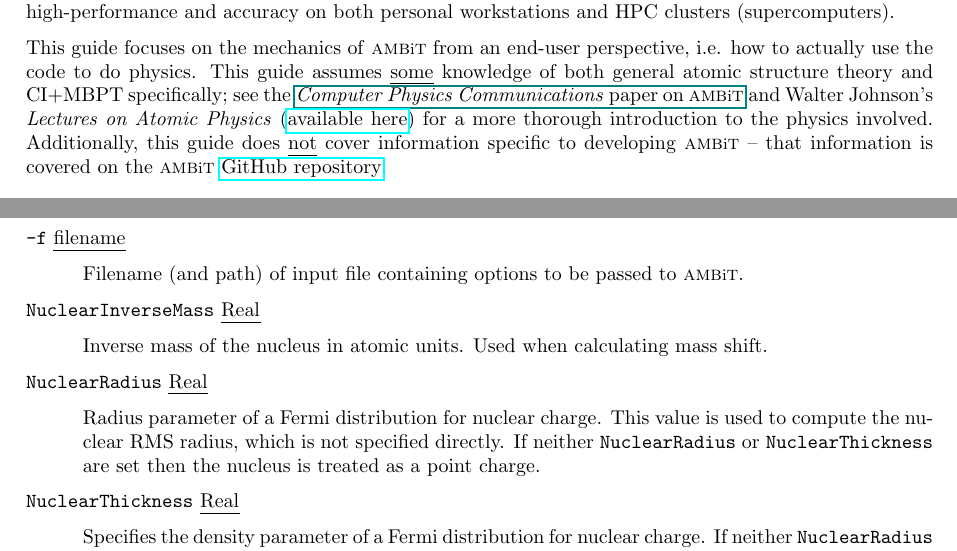
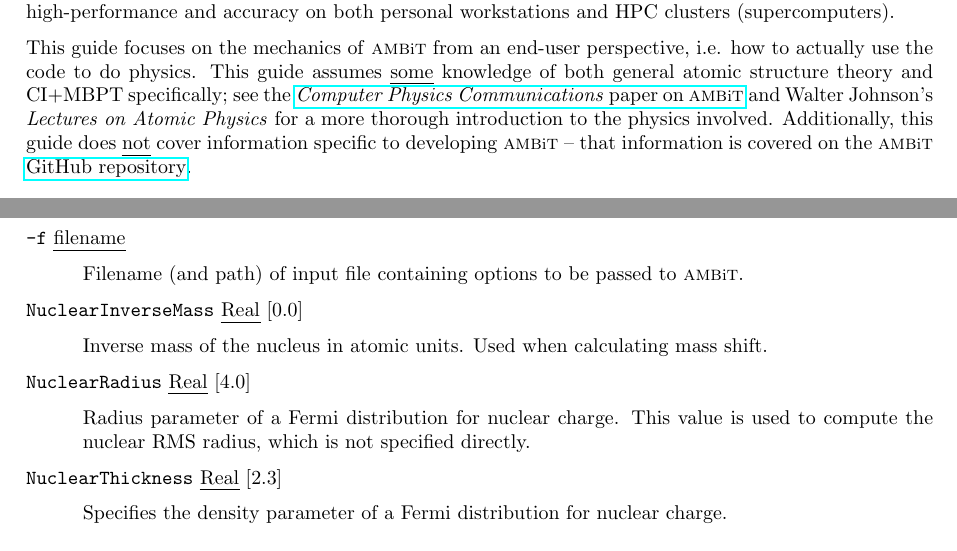
Before and after one commit to drjuls/AMBiT, a LaTeX thesis (doc/UserGuide/user_guide.tex): two parts of pages 4 and 30 of 44, joined at a grey line, cut so that both start at the same text. Compiled offline with pdfLaTeX.

Commit message:
Changed default NuclearRadius to 4.0 fm, with default thickness parameter 2.3.

```diff
--- a/doc/UserGuide/user_guide.tex
+++ b/doc/UserGuide/user_guide.tex
@@ -35,9 +35,8 @@
 
 This guide focuses on the mechanics of \ambit\ from an end-user perspective, i.e. how to actually use the
 code to do physics. This guide assumes \emph{some} knowledge of both general atomic structure theory and
-CI+MBPT specifically; see the \href{link_goes_here}{\textit{Computer Physics Communications} paper on
-\ambit} and Walter Johnson's \textit{Lectures on Atomic Physics}
-(\href{https://www3.nd.edu/~johnson/Publications/book.pdf}{available here}) for a more thorough
+CI+MBPT specifically; see the \href{https://doi.org/10.1016/j.cpc.2018.12.014}{\textit{Computer Physics Communications} paper on
+\ambit} and Walter Johnson's \textit{Lectures on Atomic Physics} for a more thorough
 introduction to the physics involved. Additionally, this guide does \emph{not} cover information
 specific to developing \ambit\ -- that information is covered on the \ambit\
 \href{https://github.com/drjuls/AMBiT}{GitHub repository}.
@@ -1480,24 +1479,20 @@
 Filename (and path) of input file containing options to be passed to \ambit.
 \end{adjustwidth}
 
-\texttt{NuclearInverseMass} \uline{Real}
+\texttt{NuclearInverseMass} \uline{Real} [0.0]
 \begin{adjustwidth}{1cm}{}
 Inverse mass of the nucleus in atomic units. Used when calculating mass shift.
 \end{adjustwidth}
 
-\texttt{NuclearRadius} \uline{Real}
+\texttt{NuclearRadius} \uline{Real} [4.0]
 \begin{adjustwidth}{1cm}{}
 Radius parameter of a Fermi distribution for nuclear charge. This value is
-used to compute the nuclear RMS radius, which is not specified directly. If neither
-\texttt{NuclearRadius} or \texttt{NuclearThickness} are set then the nucleus is treated as a point
-charge.
-\end{adjustwidth}
-
-\texttt{NuclearThickness} \uline{Real}
+used to compute the nuclear RMS radius, which is not specified directly.
+\end{adjustwidth}
+
+\texttt{NuclearThickness} \uline{Real} [2.3]
 \begin{adjustwidth}{1cm}{}
 Specifies the density parameter of a Fermi distribution for nuclear charge.
-If neither \texttt{NuclearRadius} or \texttt{NuclearThickness} are set then the nucleus is treated as a
-point charge.
 \end{adjustwidth}
 
 \texttt{AlphaSquaredVariation} \uline{Real}
```
Also changed, not shown: 1 other file.
